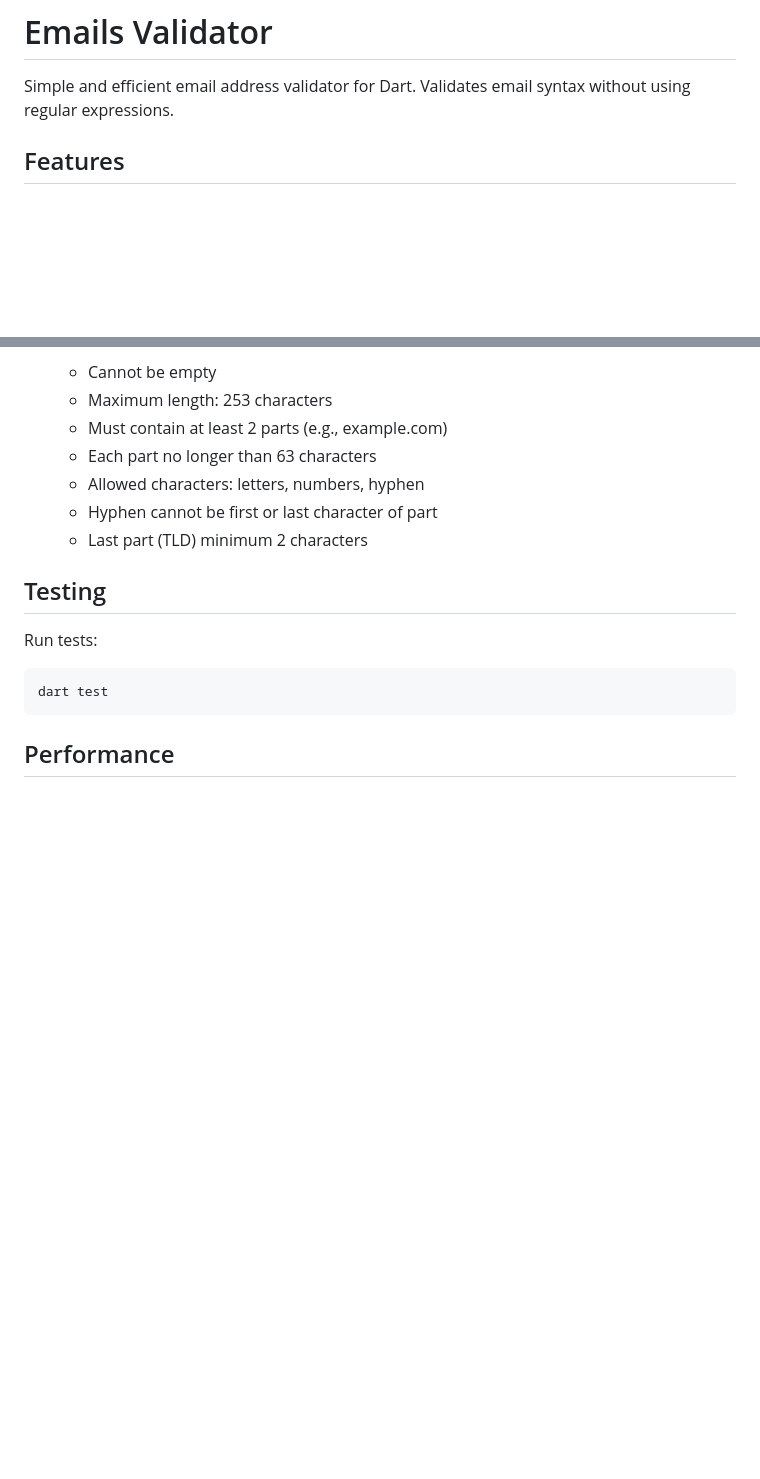
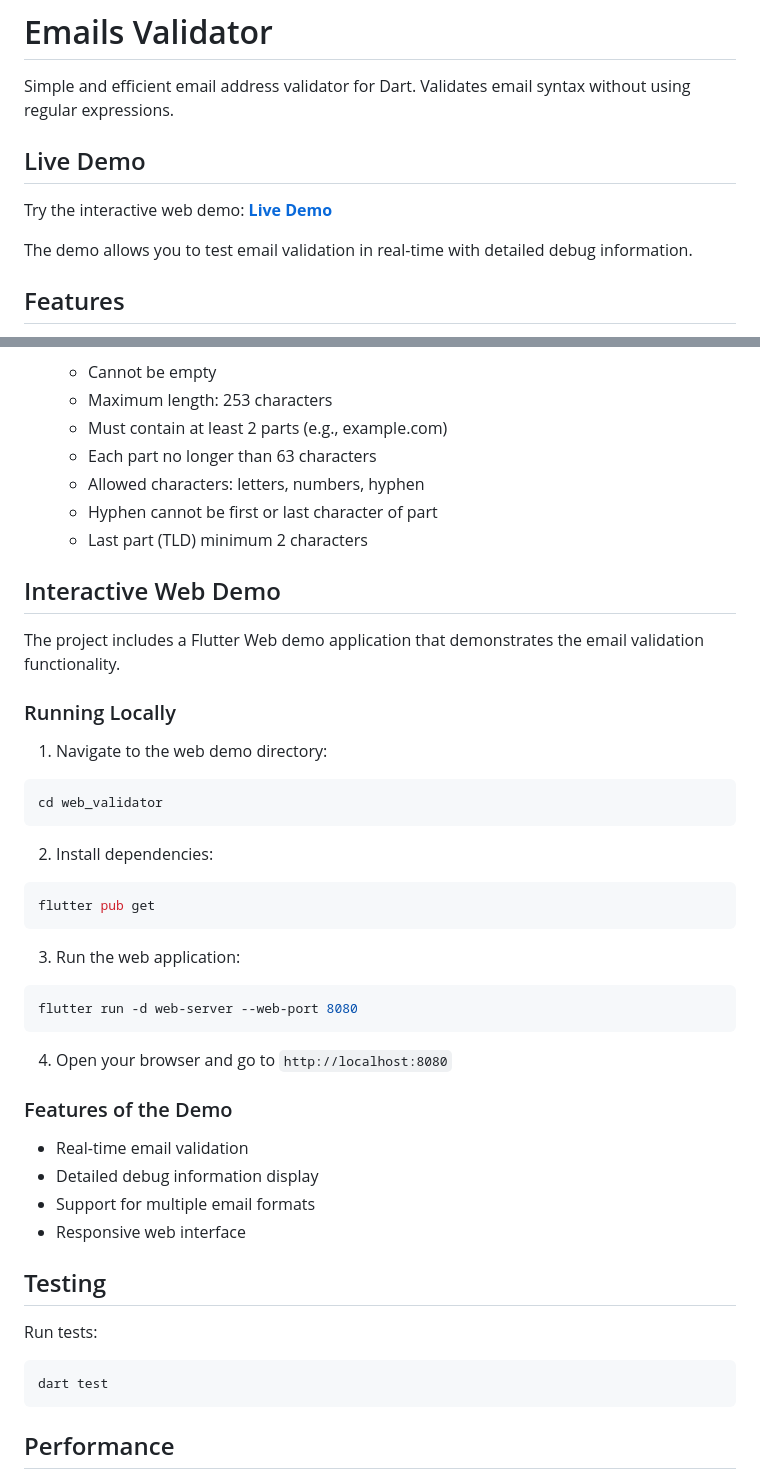
Before and after one commit to stanislavworldin/emails_validator, a Markdown page: README.md, 2 parts joined by grey strips. GitHub-like rendering; blank space fills up the shorter version.

Commit message:
Add live demo link and local demo instructions to README

````diff
--- a/README.md
+++ b/README.md
@@ -1,6 +1,12 @@
 # Emails Validator
 
 Simple and efficient email address validator for Dart. Validates email syntax without using regular expressions.
+
+## Live Demo
+
+Try the interactive web demo: **[Live Demo](https://stanislavworldin.github.io/emails_validator/)**
+
+The demo allows you to test email validation in real-time with detailed debug information.
 
 ## Features
 
@@ -125,6 +131,36 @@ The validator outputs detailed debug information to the console:
    - Hyphen cannot be first or last character of part
    - Last part (TLD) minimum 2 characters
 
+## Interactive Web Demo
+
+The project includes a Flutter Web demo application that demonstrates the email validation functionality.
+
+### Running Locally
+
+1. Navigate to the web demo directory:
+```bash
+cd web_validator
+```
+
+2. Install dependencies:
+```bash
+flutter pub get
+```
+
+3. Run the web application:
+```bash
+flutter run -d web-server --web-port 8080
+```
+
+4. Open your browser and go to `http://localhost:8080`
+
+### Features of the Demo
+
+- Real-time email validation
+- Detailed debug information display
+- Support for multiple email formats
+- Responsive web interface
+
 ## Testing
 
 Run tests:
````
